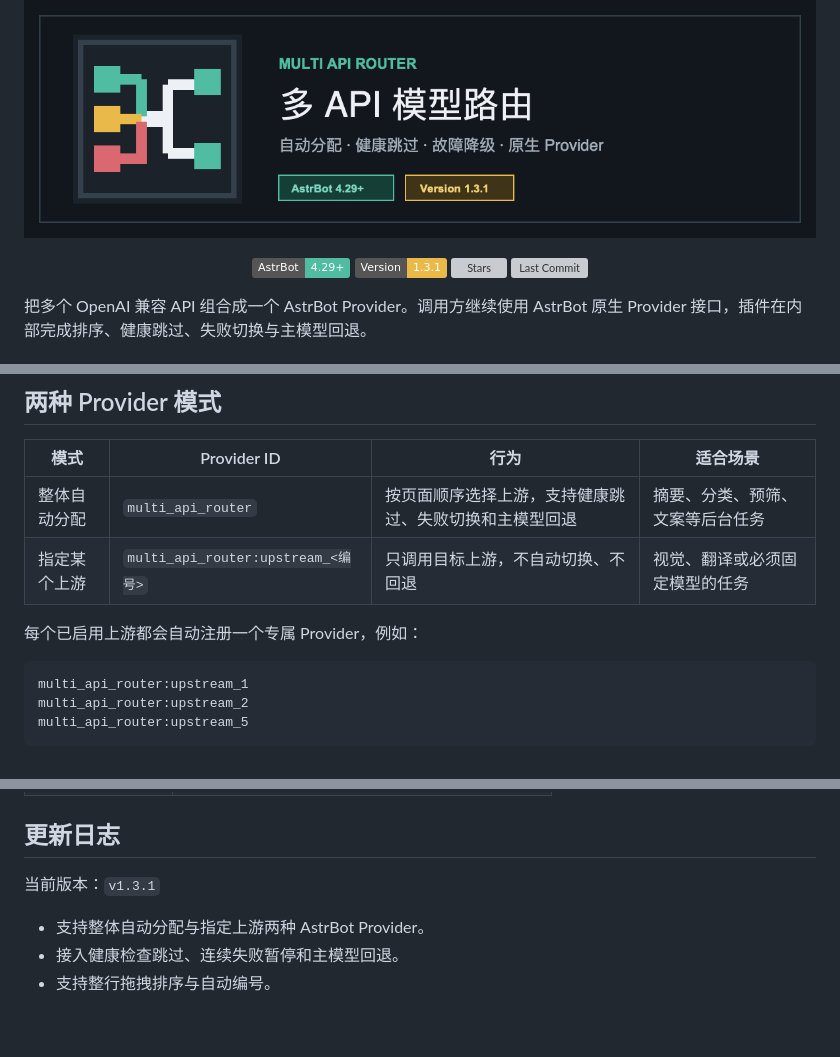
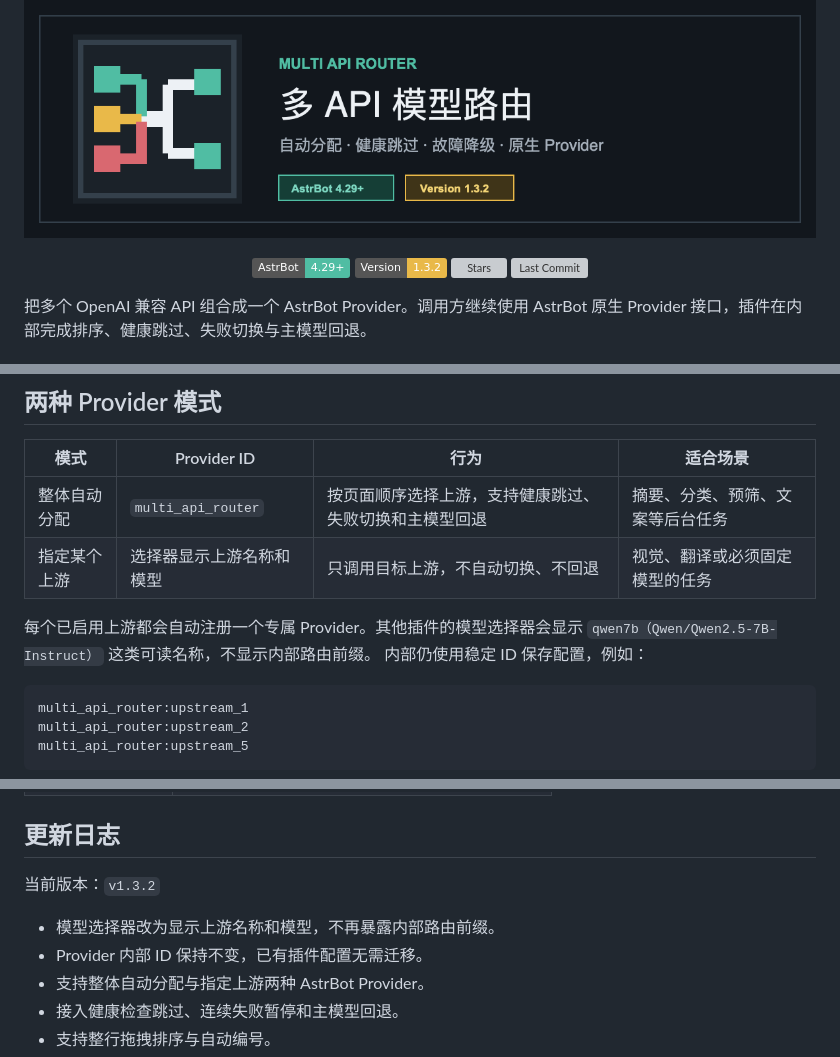
Before and after one commit to AKIhunter/astrbot_plugin_multi_api_router, a Markdown page: README.md, 3 parts joined by grey strips. GitHub-like rendering; pictures changed too: .github/img/Banner.png; badges without logos; blank space fills up the shorter version; grey boxes are pictures that could not be loaded.

Commit message:
优化模型选择展示并发布 1.3.2
为路由 Provider 增加独立展示名，在不迁移内部 ID 的情况下隐藏选择器前缀，并同步商店版本、文档与更新日志。

````diff
--- a/README.md
+++ b/README.md
@@ -5,7 +5,7 @@
 ![Banner](.github/img/Banner.png)
 
 [![AstrBot](https://img.shields.io/badge/AstrBot-4.29%2B-50bda3)](https://github.com/AstrBotDevs/AstrBot)
-![Version](https://img.shields.io/badge/Version-1.3.1-e9b949)
+![Version](https://img.shields.io/badge/Version-1.3.2-e9b949)
 [![Stars](https://img.shields.io/github/stars/AKIhunter/astrbot_plugin_multi_api_router?style=flat&color=e9b949)](https://github.com/AKIhunter/astrbot_plugin_multi_api_router/stargazers)
 [![Last Commit](https://img.shields.io/github/last-commit/AKIhunter/astrbot_plugin_multi_api_router)](https://github.com/AKIhunter/astrbot_plugin_multi_api_router/commits/main)
 
@@ -59,9 +59,11 @@ function calling，请手动取消“支持工具调用”。
 | 模式 | Provider ID | 行为 | 适合场景 |
 | --- | --- | --- | --- |
 | 整体自动分配 | `multi_api_router` | 按页面顺序选择上游，支持健康跳过、失败切换和主模型回退 | 摘要、分类、预筛、文案等后台任务 |
-| 指定某个上游 | `multi_api_router:upstream_<编号>` | 只调用目标上游，不自动切换、不回退 | 视觉、翻译或必须固定模型的任务 |
+| 指定某个上游 | 选择器显示上游名称和模型 | 只调用目标上游，不自动切换、不回退 | 视觉、翻译或必须固定模型的任务 |
 
-每个已启用上游都会自动注册一个专属 Provider，例如：
+每个已启用上游都会自动注册一个专属 Provider。其他插件的模型选择器会显示
+`qwen7b（Qwen/Qwen2.5-7B-Instruct）` 这类可读名称，不显示内部路由前缀。
+内部仍使用稳定 ID 保存配置，例如：
 
 ```text
 multi_api_router:upstream_1
@@ -203,8 +205,10 @@ function calling。
 
 ## 更新日志
 
-当前版本：`v1.3.1`
+当前版本：`v1.3.2`
 
+- 模型选择器改为显示上游名称和模型，不再暴露内部路由前缀。
+- Provider 内部 ID 保持不变，已有插件配置无需迁移。
 - 支持整体自动分配与指定上游两种 AstrBot Provider。
 - 接入健康检查跳过、连续失败暂停和主模型回退。
 - 支持整行拖拽排序与自动编号。
````
Also changed, not shown: CHANGELOG.md (+8 -0 lines), 4 other files.
